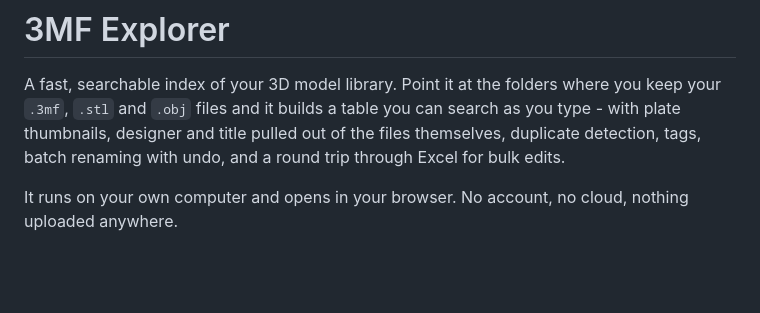
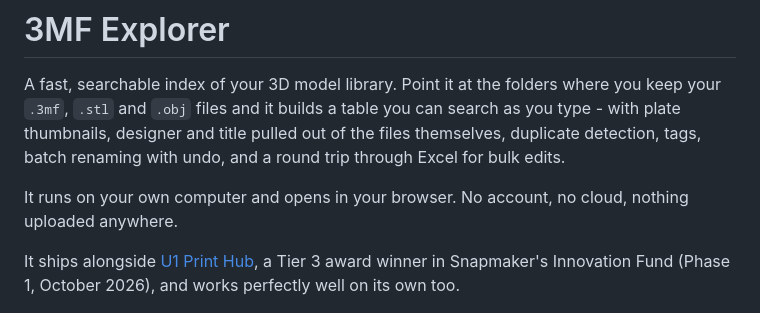
Before and after one commit to dlgambill/3mf-explorer, a Markdown page: README.md, the part around the change. Drawn GitHub-style; blank space fills up the shorter version.

Commit message:
README: ships alongside the Tier 3 award-winning U1 Print Hub
Co-Authored-By: Claude Opus 5.5 <noreply@anthropic.com>
Claude-Session: https://claude.ai/code/session_01W3GYopX82fEnX44cU7aNQG

```diff
--- a/README.md
+++ b/README.md
@@ -8,6 +8,10 @@ and a round trip through Excel for bulk edits.
 
 It runs on your own computer and opens in your browser. No account, no cloud,
 nothing uploaded anywhere.
+
+It ships alongside [U1 Print Hub](https://github.com/dlgambill/u1hub), a
+Tier 3 award winner in Snapmaker's Innovation Fund (Phase 1, October 2026),
+and works perfectly well on its own too.
 
 ![3MF Explorer: the library as one searchable table, with the details of the model you pick](docs/screenshot.png)
 
```
